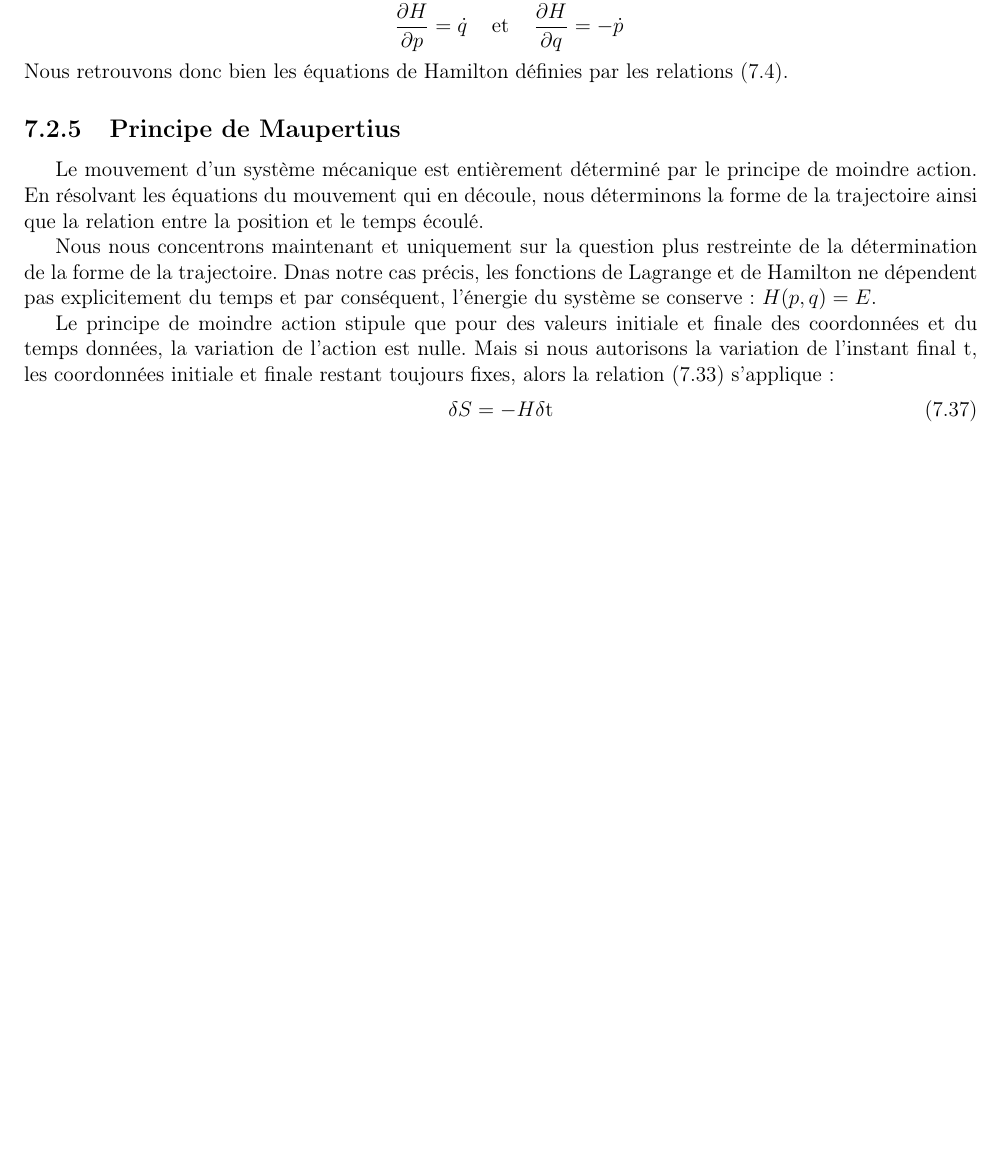
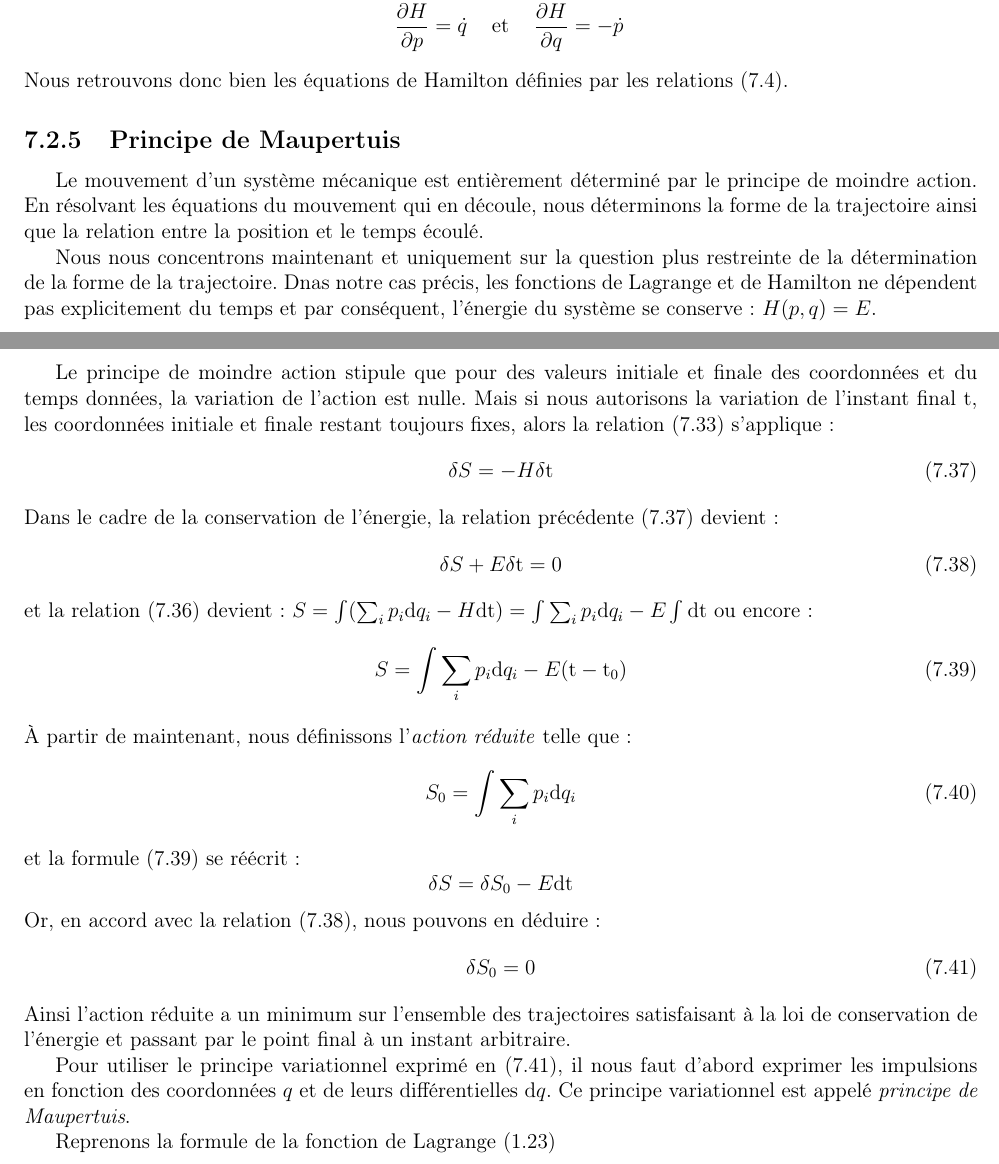
Before and after one commit to SMajerowicz/Physics, a LaTeX document (Mécanique/démonstration.tex, which reads Mécanique/chapters/chapter-07.tex): part of page 108 of 197 before the commit and two parts of pages 108 and 109 of 198 after it, the two joined at a grey line, cut so that both start at the same text, the shorter picture padded with empty space. Compiled offline with pdfLaTeX.

Commit message:
Paragraph 44 on going

```diff
--- a/Mécanique/chapters/chapter-07.tex
+++ b/Mécanique/chapters/chapter-07.tex
@@ -373,7 +373,7 @@ Nous posons $\left[p\delta q\right] = $ par choix des conditions aux limites. Et
 \eea
 Nous retrouvons donc bien les \'{e}quations de Hamilton d\'{e}finies par les relations (\ref{EQ:40_4}).
 
-\subsection{Principe de Maupertius}
+\subsection{Principe de Maupertuis}
 
 Le mouvement d'un syst\`{e}me m\'{e}canique est enti\`{e}rement d\'{e}termin\'{e} par le principe de moindre action. En r\'{e}solvant les \'{e}quations du mouvement qui en d\'{e}coule, nous d\'{e}terminons la forme de la trajectoire ainsi que la relation entre la position et le temps \'{e}coul\'{e}.
 
@@ -383,3 +383,28 @@ Le principe de moindre action stipule que pour des valeurs initiale et finale de
 \be
 	\delta S = -H\delta\mathrm{t} \label{EQ:44_1}
 \ee
+Dans le cadre de la conservation de l'\'{e}nergie, la relation pr\'{e}c\'{e}dente (\ref{EQ:44_1}) devient :
+\be
+	\delta S + E\delta\mathrm{t} = 0 \label{EQ:44_2}
+\ee
+et la relation (\ref{EQ:43_8}) devient : $S = \int(\sum_{i}p_{i}\mathrm{d}q_{i} - H\mathrm{dt}) = \int\sum_{i}p_{i}\mathrm{d}q_{i} - E\int\mathrm{dt}$ ou encore :
+\be
+	S = \int\sum_{i}p_{i}\mathrm{d}q_{i} - E(\mathrm{t} - \mathrm{t}_{0}) \label{EQ:44_3}
+\ee
+\`{A} partir de maintenant, nous d\'{e}finissons l'\emph{action r\'{e}duite} telle que :
+\be
+	S_{0} = \int\sum_{i}p_{i}\mathrm{d}q_{i} \label{EQ:44_4}
+\ee
+et la formule (\ref{EQ:44_3}) se r\'{e}\'{e}crit :
+\benn
+	\delta S = \delta S_{0} - E\mathrm{dt}
+\eenn
+Or, en accord avec la relation (\ref{EQ:44_2}), nous pouvons en d\'{e}duire :
+\be
+	\delta S_{0} = 0 \label{EQ:44_5}
+\ee
+Ainsi l'action r\'{e}duite a un minimum sur l'ensemble des trajectoires satisfaisant \`{a} la loi de conservation de l'\'{e}nergie et passant par le point final \`{a} un instant arbitraire.
+
+Pour utiliser le principe variationnel exprim\'{e} en (\ref{EQ:44_5}), il nous faut d'abord exprimer les impulsions en fonction des coordonn\'{e}es $q$ et de leurs diff\'{e}rentielles $\mathrm{d}q$. Ce principe variationnel est appel\'{e} \emph{principe de Maupertuis}.
+
+Reprenons la formule de la fonction de Lagrange (\ref{EQ:5_5})
```
